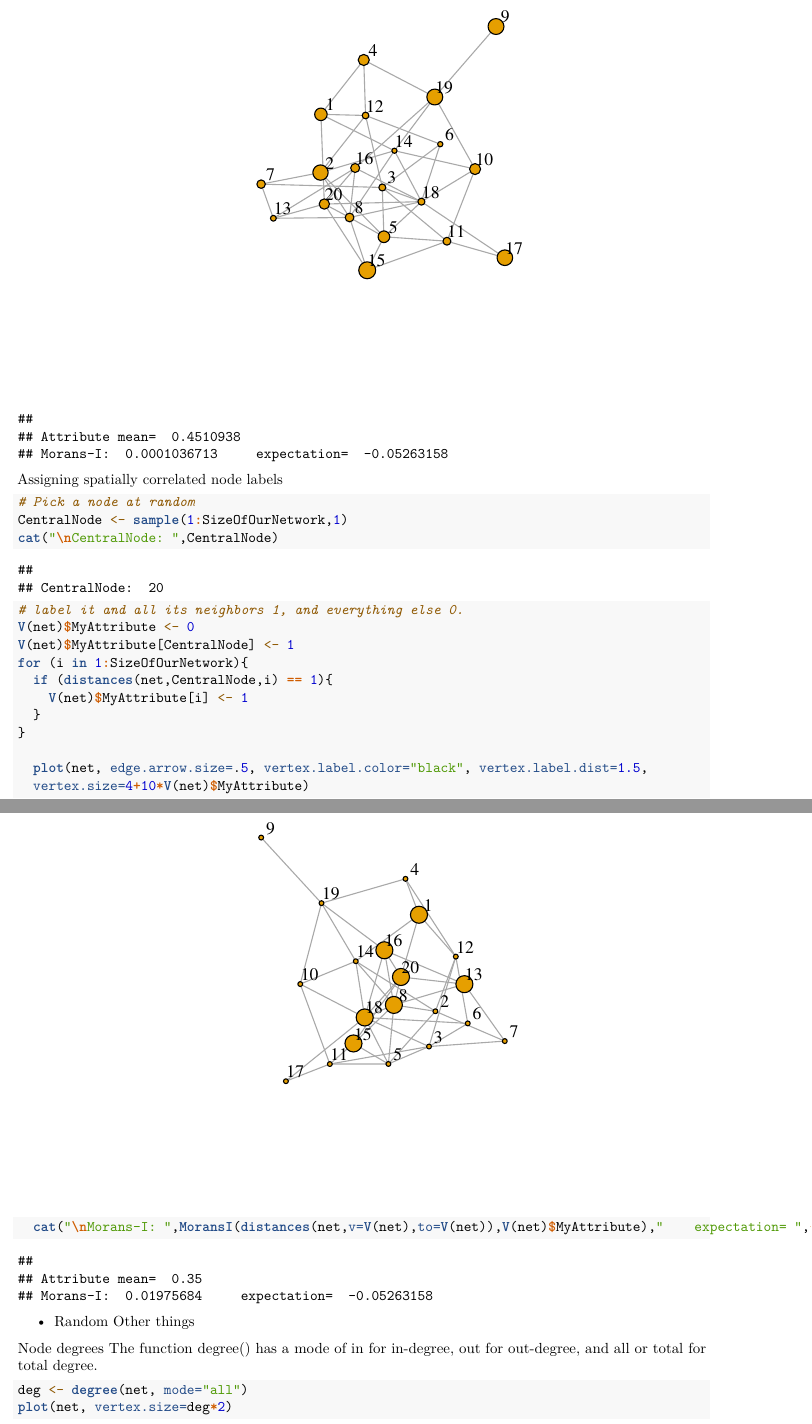
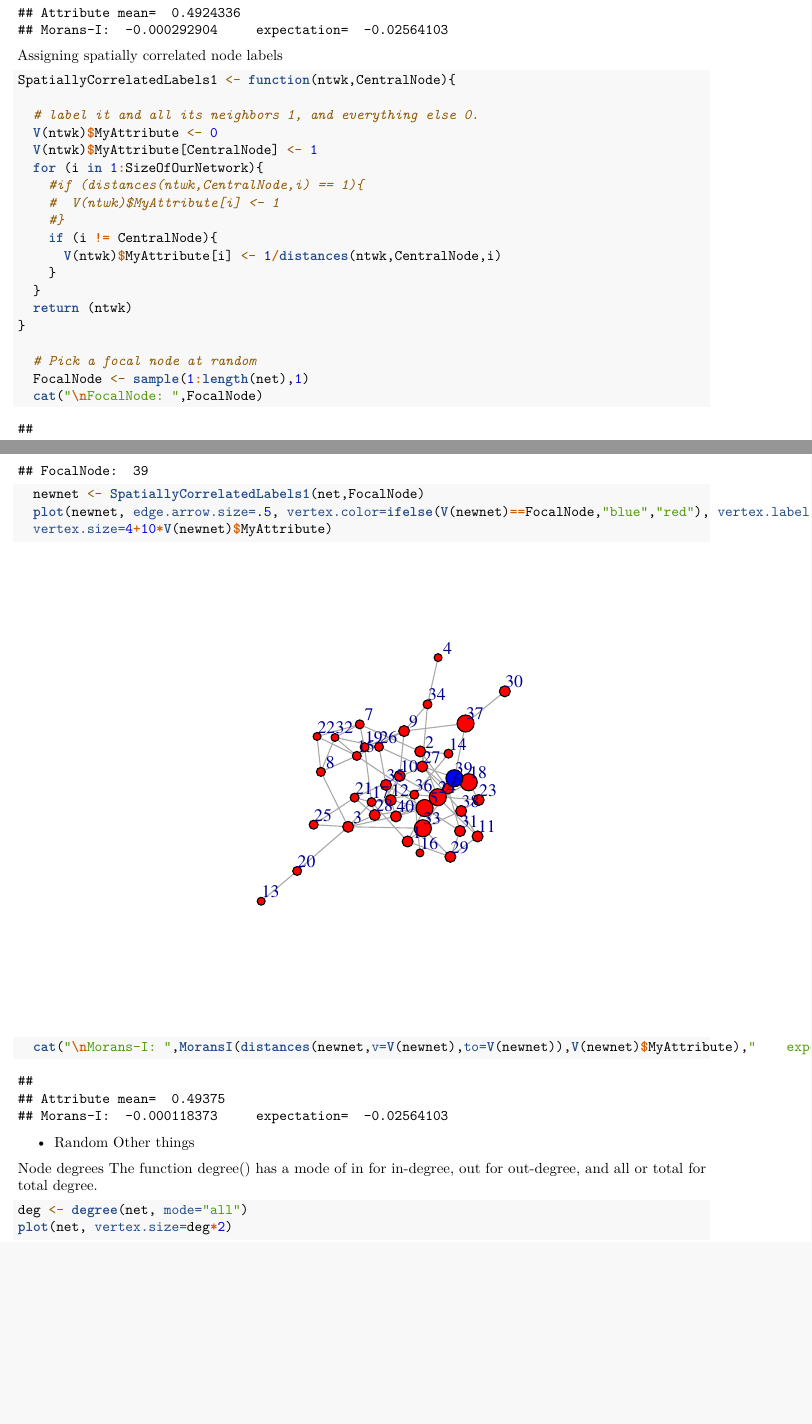
Before and after one commit to pmarjora/SpatialTestForNetworks, an R Markdown document (SpatialTests.Rmd): two parts of pages 18 and 19 of 25, joined at a grey line, cut at the place of the change, the shorter picture padded with empty space. Rendered offline with R 4.5, knitr and Pandoc, then LaTeX, with nearby package versions.

Commit message:
more refinements to spatial labels using focal node

````diff
--- a/SpatialTests.Rmd
+++ b/SpatialTests.Rmd
@@ -24,8 +24,8 @@ library("RColorBrewer")
 Globals...
 ```{r, globals}
 set.seed(597)
-SizeOfOurNetwork <- 20
-ProbOfAVertex <- 0.25
+SizeOfOurNetwork <- 40
+ProbOfAVertex <- 0.1
 ```
 
 
@@ -136,13 +136,12 @@ plot(net, layout=l, vertex.color="cyan",)
 
 Distances between nodes:
 ```{r}
-distances(net,v=V(net)[1],to=V(net)[2])
-distances(net,v=(V(net)==9),to=(V(net)==18))
-distances(net,v=(V(net)==2),to=(V(net)==17))
+#distances(net,v=V(net)[1],to=V(net)[2])
+#distances(net,v=(V(net)==9),to=(V(net)==18))
+#distances(net,v=(V(net)==2),to=(V(net)==17))
+#distances(net,v=V(net),to=V(net))
 
-distances(net,v=V(net),to=V(net))
 DM <- distances(net,v=V(net),to=V(net))
-
 
 ```
 
@@ -196,22 +195,30 @@ for (k in 1:10){
 
 Assigning spatially correlated node labels
 ```{r, Correlated}
-# Pick a node at random
-CentralNode <- sample(1:SizeOfOurNetwork,1)
-cat("\nCentralNode: ",CentralNode)
-# label it and all its neighbors 1, and everything else 0.
-V(net)$MyAttribute <- 0
-V(net)$MyAttribute[CentralNode] <- 1
-for (i in 1:SizeOfOurNetwork){
-  if (distances(net,CentralNode,i) == 1){
-    V(net)$MyAttribute[i] <- 1
+SpatiallyCorrelatedLabels1 <- function(ntwk,CentralNode){
+
+  # label it and all its neighbors 1, and everything else 0.
+  V(ntwk)$MyAttribute <- 0
+  V(ntwk)$MyAttribute[CentralNode] <- 1
+  for (i in 1:SizeOfOurNetwork){
+    #if (distances(ntwk,CentralNode,i) == 1){
+    #  V(ntwk)$MyAttribute[i] <- 1
+    #}
+    if (i != CentralNode){
+      V(ntwk)$MyAttribute[i] <- 1/distances(ntwk,CentralNode,i)
+    }
   }
+  return (ntwk)
 }
 
-  plot(net, edge.arrow.size=.5, vertex.label.color="black", vertex.label.dist=1.5,
-  vertex.size=4+10*V(net)$MyAttribute)
+  # Pick a focal node at random
+  FocalNode <- sample(1:length(net),1)
+  cat("\nFocalNode: ",FocalNode)
+  newnet <- SpatiallyCorrelatedLabels1(net,FocalNode)
+  plot(newnet, edge.arrow.size=.5, vertex.color=ifelse(V(newnet)==FocalNode,"blue","red"), vertex.label.dist=1.5,
+  vertex.size=4+10*V(newnet)$MyAttribute)
 
-  cat("\nMorans-I: ",MoransI(distances(net,v=V(net),to=V(net)),V(net)$MyAttribute),"    expectation= ",-1/(length(V(net)$MyAttribute)-1))
+  cat("\nMorans-I: ",MoransI(distances(newnet,v=V(newnet),to=V(newnet)),V(newnet)$MyAttribute),"    expectation= ",-1/(length(V(newnet)$MyAttribute)-1))
 
 ```
 
````
